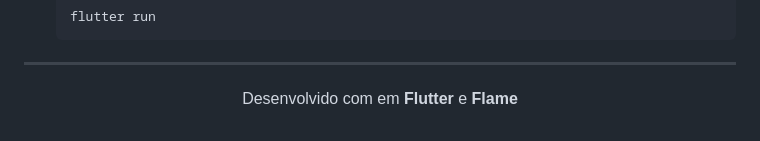
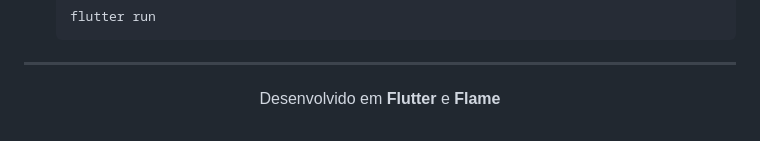
Before and after one commit to Edinaldo-long/retro_racing, a Markdown page: README.md, the part around the change. Drawn GitHub-style.

Commit message:
Fix typo in README.md

```diff
--- a/README.md
+++ b/README.md
@@ -130,5 +130,5 @@ assets/
 <hr />
 
 <div align="center">
-  <p>Desenvolvido com em <strong>Flutter</strong> e <strong>Flame</strong></p>
+  <p>Desenvolvido em <strong>Flutter</strong> e <strong>Flame</strong></p>
 </div>
```
